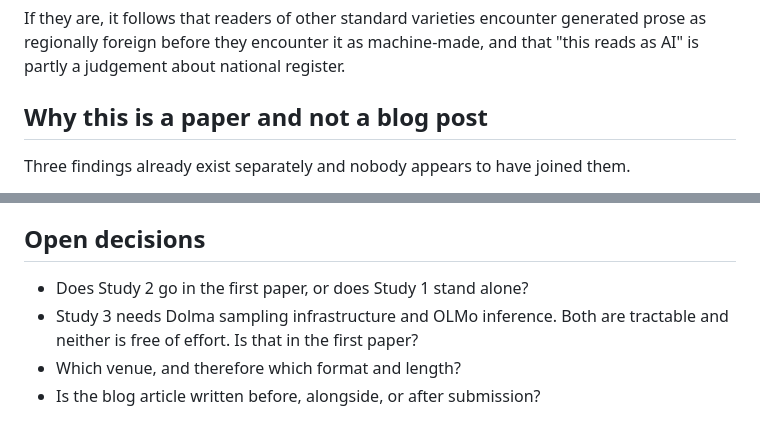
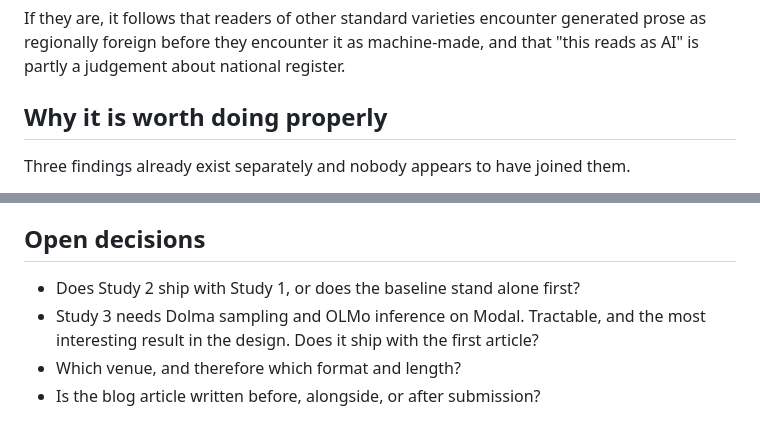
Before and after one commit to ces0491/englishRegisterStudy, a Markdown page: RESEARCH-PLAN.md, 2 parts joined by grey strips. Drawn GitHub-style.

```diff
--- a/RESEARCH-PLAN.md
+++ b/RESEARCH-PLAN.md
@@ -11,7 +11,7 @@ If they are, it follows that readers of other standard varieties encounter
 generated prose as regionally foreign before they encounter it as machine-made,
 and that "this reads as AI" is partly a judgement about national register.
 
-## Why this is a paper and not a blog post
+## Why it is worth doing properly
 
 Three findings already exist separately and nobody appears to have joined them.
 
@@ -185,8 +181,8 @@ without an institution.
 
 ## Open decisions
 
-- Does Study 2 go in the first paper, or does Study 1 stand alone?
-- Study 3 needs Dolma sampling infrastructure and OLMo inference. Both are
-  tractable and neither is free of effort. Is that in the first paper?
+- Does Study 2 ship with Study 1, or does the baseline stand alone first?
+- Study 3 needs Dolma sampling and OLMo inference on Modal. Tractable, and the
+  most interesting result in the design. Does it ship with the first article?
 - Which venue, and therefore which format and length?
 - Is the blog article written before, alongside, or after submission?
```
Also changed, not shown: other parts of RESEARCH-PLAN.md (+39 -43 lines).
